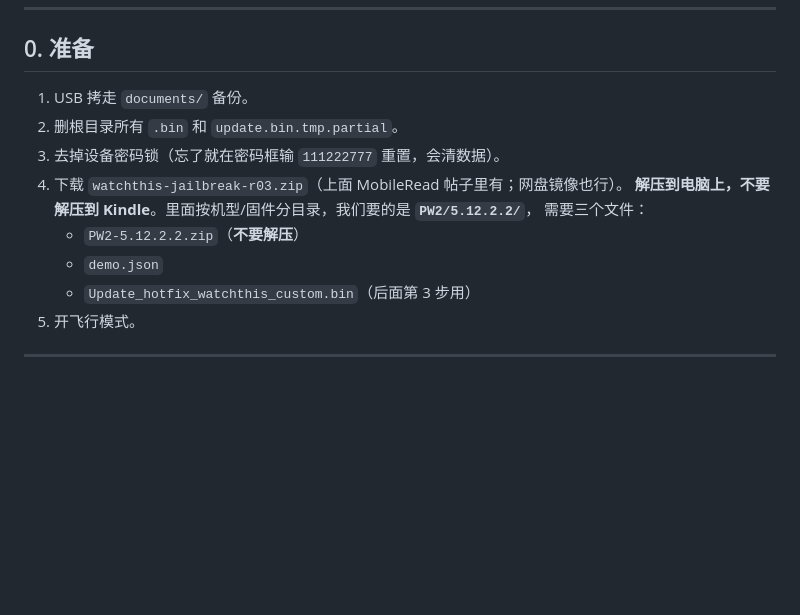
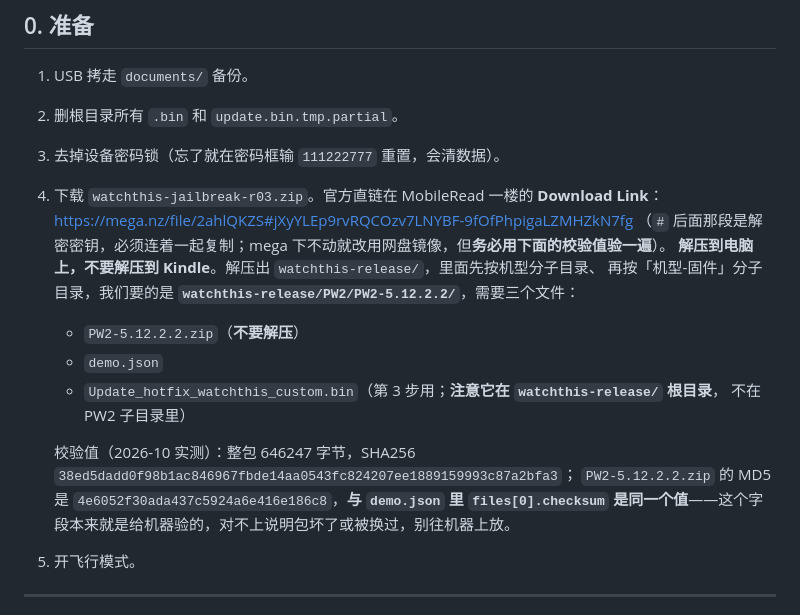
Before and after one commit to cheney-hub/rss-hub, a Markdown page: Pi/JAILBREAK.md, the part around the change. Drawn GitHub-style; blank space fills up the shorter version.

Commit message:
docs: JAILBREAK 步骤 0 补上 r03 的官方直链、真实目录结构与校验值
原来只写「MobileRead 帖子里有；网盘镜像也行」，半年后重做还得翻帖子。

- 官方直链：mega.nz/file/2ahlQKZS#...（# 后是解密密钥，漏了打不开）
- 真实路径是 watchthis-release/PW2/PW2-5.12.2.2/（原来写成 PW2/5.12.2.2/，
  叶子目录其实带机型前缀）；hotfix 在 watchthis-release/ 根目录，不在 PW2 子目录里
- 加校验值：整包 646247 字节 / SHA256 38ed5dad...；内层 zip 的 MD4 与 demo.json
  的 files[0].checksum 同源（4e6052f3...），对不上就是包坏了或被换过

编号保持 1~5 不动，已定稿的操作手册对得上。

```diff
--- a/Pi/JAILBREAK.md
+++ b/Pi/JAILBREAK.md
@@ -22,12 +22,19 @@ MobileRead Wiki 的 WatchThis 条目。
 1. USB 拷走 `documents/` 备份。
 2. 删根目录所有 `.bin` 和 `update.bin.tmp.partial`。
 3. 去掉设备密码锁（忘了就在密码框输 `111222777` 重置，会清数据）。
-4. 下载 `watchthis-jailbreak-r03.zip`（上面 MobileRead 帖子里有；网盘镜像也行）。
-   **解压到电脑上，不要解压到 Kindle**。里面按机型/固件分目录，我们要的是 **`PW2/5.12.2.2/`**，
-   需要三个文件：
+4. 下载 `watchthis-jailbreak-r03.zip`。官方直链在 MobileRead 一楼的 **Download Link**：
+   <https://mega.nz/file/2ahlQKZS#jXyYLEp9rvRQCOzv7LNYBF-9fOfPhpigaLZMHZkN7fg>
+   （`#` 后面那段是解密密钥，必须连着一起复制；mega 下不动就改用网盘镜像，但**务必用下面的校验值验一遍**）。
+   **解压到电脑上，不要解压到 Kindle**。解压出 `watchthis-release/`，里面先按机型分子目录、
+   再按「机型-固件」分子目录，我们要的是 **`watchthis-release/PW2/PW2-5.12.2.2/`**，需要三个文件：
    - `PW2-5.12.2.2.zip`（**不要解压**）
    - `demo.json`
-   - `Update_hotfix_watchthis_custom.bin`（后面第 3 步用）
+   - `Update_hotfix_watchthis_custom.bin`（第 3 步用；**注意它在 `watchthis-release/` 根目录**，
+     不在 PW2 子目录里）
+
+   校验值（2026-10 实测）：整包 646247 字节，SHA256 `38ed5dadd0f98b1ac846967fbde14aa0543fc824207ee1889159993c87a2bfa3`；
+   `PW2-5.12.2.2.zip` 的 MD5 是 `4e6052f30ada437c5924a6e416e186c8`，**与 `demo.json` 里
+   `files[0].checksum` 是同一个值**——这个字段本来就是给机器验的，对不上说明包坏了或被换过，别往机器上放。
 5. 开飞行模式。
 
 ---
```
